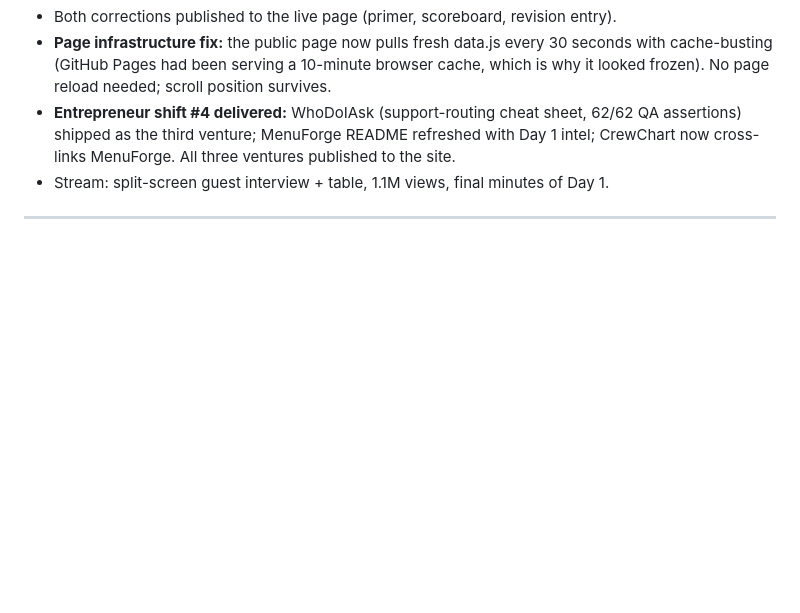
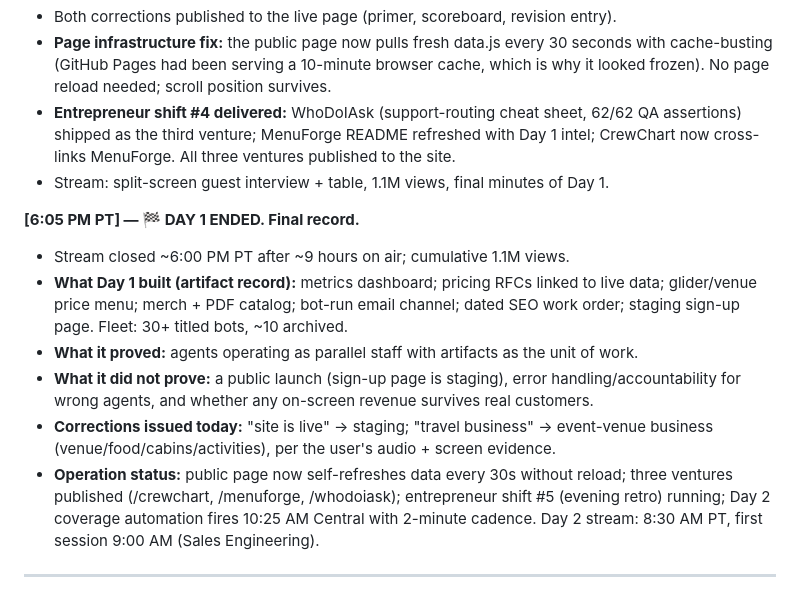
Before and after one commit to shashwatphd-ai/grok-bot-galaxy-live, a Markdown page: commentary-log.md, the part around the change. Rendered like a GitHub page; blank space fills up the shorter version.

Commit message:
day 1 final log

```diff
--- a/commentary-log.md
+++ b/commentary-log.md
@@ -167,4 +167,12 @@ Five cards: **Easy as iMessage** (bots DM you status/approvals — Sales Outreac
 - **Entrepreneur shift #4 delivered:** WhoDoIAsk (support-routing cheat sheet, 62/62 QA assertions) shipped as the third venture; MenuForge README refreshed with Day 1 intel; CrewChart now cross-links MenuForge. All three ventures published to the site.
 - Stream: split-screen guest interview + table, 1.1M views, final minutes of Day 1.
 
+**[6:05 PM PT] — 🏁 DAY 1 ENDED. Final record.**
+- Stream closed ~6:00 PM PT after ~9 hours on air; cumulative 1.1M views.
+- **What Day 1 built (artifact record):** metrics dashboard; pricing RFCs linked to live data; glider/venue price menu; merch + PDF catalog; bot-run email channel; dated SEO work order; staging sign-up page. Fleet: 30+ titled bots, ~10 archived.
+- **What it proved:** agents operating as parallel staff with artifacts as the unit of work.
+- **What it did not prove:** a public launch (sign-up page is staging), error handling/accountability for wrong agents, and whether any on-screen revenue survives real customers.
+- **Corrections issued today:** "site is live" → staging; "travel business" → event-venue business (venue/food/cabins/activities), per the user's audio + screen evidence.
+- **Operation status:** public page now self-refreshes data every 30s without reload; three ventures published (/crewchart, /menuforge, /whodoiask); entrepreneur shift #5 (evening retro) running; Day 2 coverage automation fires 10:25 AM Central with 2-minute cadence. Day 2 stream: 8:30 AM PT, first session 9:00 AM (Sales Engineering).
+
 ---
```
